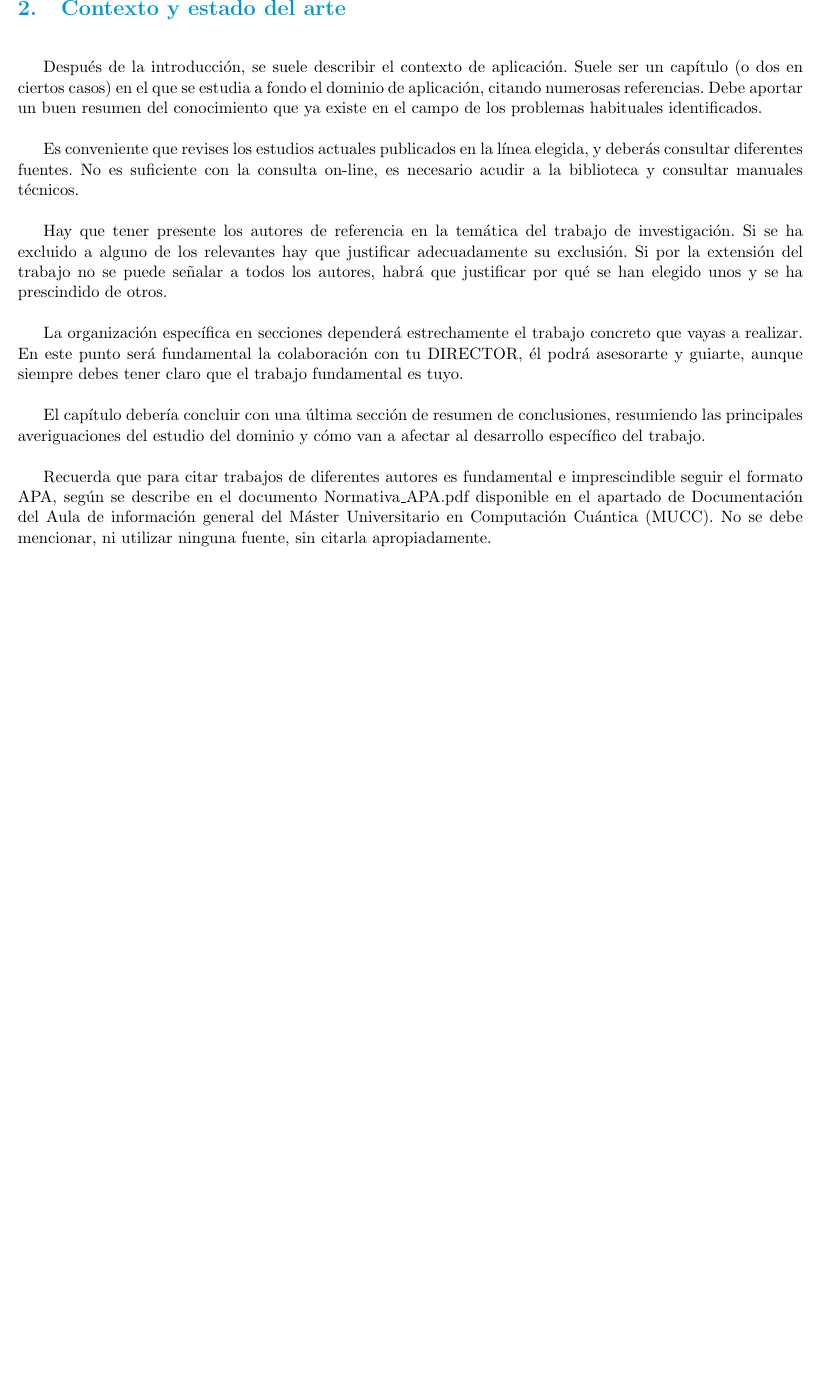
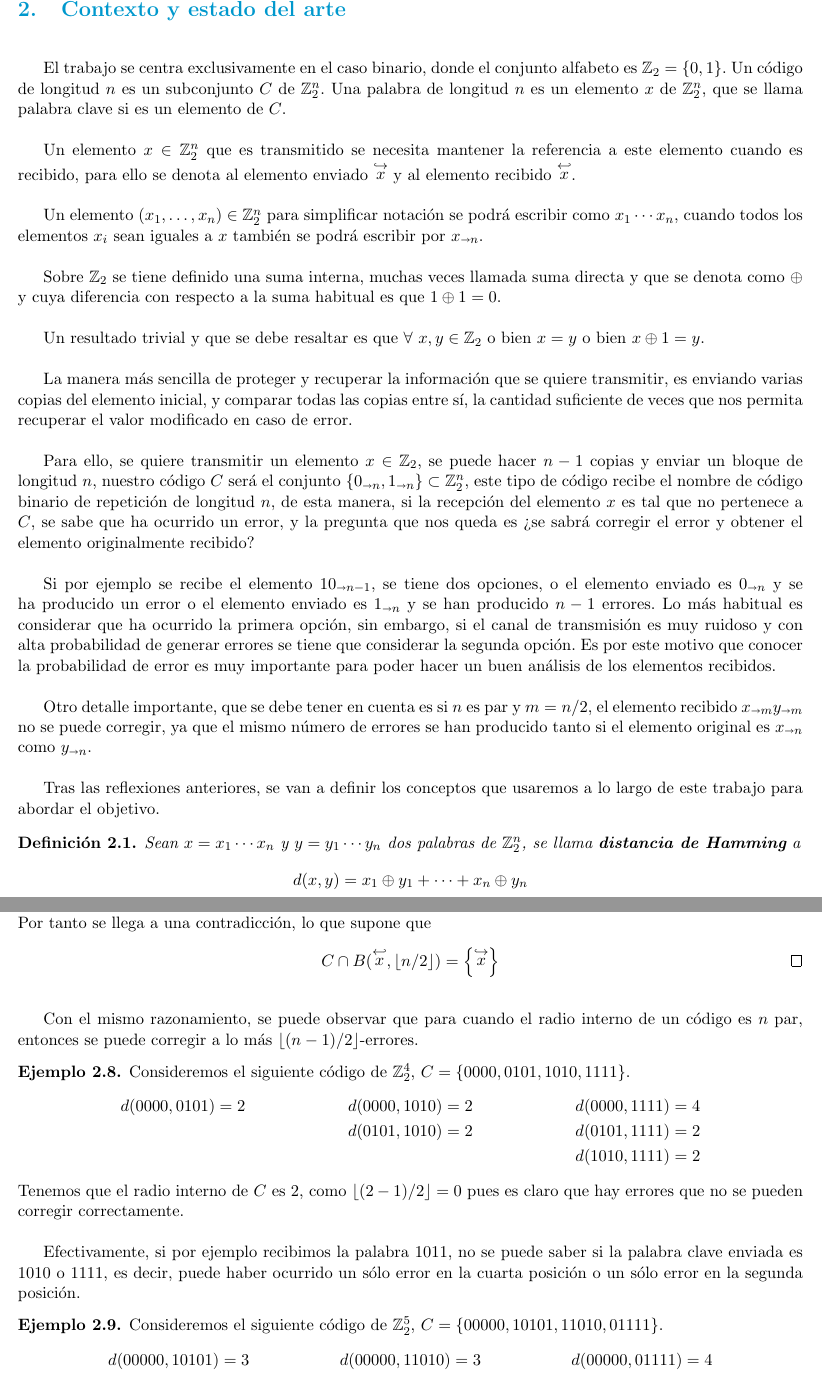
Before and after one commit to podxboq/TFM, a LaTeX document (src/main.tex, which reads src/contexto.tex): part of page 10 of 17 before the commit and two parts of pages 10 and 12 of 19 after it, the two joined at a grey line, cut so that both start at the same text, the shorter picture padded with empty space. Compiled offline with pdfLaTeX.

Commit message:
Preparando el terreno para trabajar con distancias.

```diff
--- a/src/contexto.tex
+++ b/src/contexto.tex
@@ -1,13 +1,30 @@
 \section{Contexto y estado del arte}
 
-Después de la introducción, se suele describir el contexto de aplicación. Suele ser un capítulo (o dos en ciertos casos) en el que se estudia a fondo el dominio de aplicación, citando numerosas referencias. Debe aportar un buen resumen del conocimiento que ya existe en el campo de los problemas habituales identificados.
+El trabajo se centra exclusivamente en el caso binario, donde el conjunto alfabeto es $\Z_2=\set{0, 1}$.
+Un código de longitud $n$ es un subconjunto $C$ de $\Z_2^n$.
+Una palabra de longitud $n$ es un elemento $x$ de $\Z_2^n$, que se llama palabra clave si es un elemento de $C$.
 
-Es conveniente que revises los estudios actuales publicados en la línea elegida, y deberás consultar diferentes fuentes. No es suficiente con la consulta on-line, es necesario acudir a la biblioteca y consultar manuales técnicos.
+Un elemento $x\in\Z_2^n$ que es transmitido se necesita mantener la referencia a este elemento cuando es recibido, para ello se denota al elemento enviado $\push{x}$ y al elemento recibido $\pull{x}$.
 
-Hay que tener presente los autores de referencia en la temática del trabajo de investigación. Si se ha excluido a alguno de los relevantes hay que justificar adecuadamente su exclusión. Si por la extensión del trabajo no se puede señalar a todos los autores, habrá que justificar por qué se han elegido unos y se ha prescindido de otros.
+Un elemento $(x_1,\dots,x_n)\in\Z_2^n$ para simplificar notación se podrá escribir como $x_1\cdots x_n$, cuando todos los elementos $x_i$ sean iguales a $x$ también se podrá escribir por $\logical{x}{n}$.
 
-La organización específica en secciones dependerá estrechamente el trabajo concreto que vayas a realizar. En este punto será fundamental la colaboración con tu DIRECTOR, él podrá asesorarte y guiarte, aunque siempre debes tener claro que el trabajo fundamental es tuyo.
+Sobre $\Z_2$ se tiene definido una suma interna, muchas veces llamada suma directa y que se denota como $\oplus$ y cuya diferencia con respecto a la suma habitual es que $1\oplus 1 = 0$.
 
-El capítulo debería concluir con una última sección de resumen de conclusiones, resumiendo las principales averiguaciones del estudio del dominio y cómo van a afectar al desarrollo específico del trabajo.
+Un resultado trivial y que se debe resaltar es que $\forall\ x,y\in\Z_2$ o bien $x=y$ o bien $x\oplus 1=y$.
 
-Recuerda que para citar trabajos de diferentes autores es fundamental e imprescindible seguir el formato APA, según se describe en el documento Normativa\_APA.pdf disponible en el apartado de Documentación del Aula de información general del Máster Universitario en Computación Cuántica (MUCC). No se debe mencionar, ni utilizar ninguna fuente, sin citarla apropiadamente.
+La manera más sencilla de proteger y recuperar la información que se quiere transmitir, es enviando varias copias del elemento inicial, y comparar todas las copias entre sí, la cantidad suficiente de veces que nos permita recuperar el valor modificado en caso de error.
+
+Para ello, se quiere transmitir un elemento $x\in\Z_2$, se puede hacer $n-1$ copias y enviar un bloque de longitud $n$, nuestro código $C$ será el conjunto $\set{\logical{0}{n}, \logical{1}{n}}\subset \Z_2^n$, este tipo de código recibe el nombre de código binario de repetición de longitud $n$, de esta manera, si la recepción del elemento $x$ es tal que no pertenece a $C$, se sabe que ha ocurrido un error, y la pregunta que nos queda es ¿se sabrá corregir el error y obtener el elemento originalmente recibido?
+
+Si por ejemplo se recibe el elemento $1\logical{0}{n-1}$, se tiene dos opciones, o el elemento enviado es $\logical{0}{n}$ y se ha producido un error o el elemento enviado es $\logical{1}{n}$ y se han producido $n-1$ errores.
+Lo más habitual es considerar que ha ocurrido la primera opción, sin embargo, si el canal de transmisión es muy ruidoso y con alta probabilidad de generar errores se tiene que considerar la segunda opción.
+Es por este motivo que conocer la probabilidad de error es muy importante para poder hacer un buen análisis de los elementos recibidos.
+
+Otro detalle importante, que se debe tener en cuenta es si $n$ es par y $m=n/2$, el elemento recibido $\logical{x}{m}\logical{y}{m}$ no se puede corregir, ya que el mismo número de errores se han producido tanto si el elemento original es $\logical{x}{n}$ como $\logical{y}{n}$.
+
+Tras las reflexiones anteriores, se van a definir los conceptos que usaremos a lo largo de este trabajo para abordar el objetivo.
+
+\begin{definition}
+	Sean $x=\palabraG$ y $y=\palabraN{y}$ dos palabras de $\Z_2^n$, se llama \define{distancia de Hamming}{distancia_hamming} a
+	\[
+		d(x, y) = x_1\oplus y_1 + \dots + x_n\oplus y_n
@@ -13,0 +89,26 @@ Recuerda que para citar trabajos de diferentes autores es fundamental e impresci
+	Por tanto se llega a una contradicción, lo que supone que
+	\[
+		C\cap B(\pull{x}, \ent{n/2}) = \set{\push{x}}\qedhere
+	\]
+\end{proof}
+
+Con el mismo razonamiento, se puede observar que para cuando el radio interno de un código es $n$ par, entonces se puede corregir a lo más $\ent{(n-1)/2}$-errores.
+\begin{example}
+	Consideremos el siguiente código de $\Z_2^4$, $C=\set{0000, 0101, 1010, 1111}$.
+	\begin{align*}
+		d(0000, 0101) &= 2 & d(0000, 1010) &= 2 & d(0000, 1111) = 4 \\
+		& & d(0101, 1010) &= 2 & d(0101, 1111) = 2 \\
+		& & & & d(1010, 1111) = 2
+	\end{align*}
+	Tenemos que el radio interno de $C$ es $2$, como $\ent{(2-1)/2}=0$ pues es claro que hay errores que no se pueden corregir correctamente.
+
+	Efectivamente, si por ejemplo recibimos la palabra $1011$, no se puede saber si la palabra clave enviada es $1010$ o $1111$, es decir, puede haber ocurrido un sólo error en la cuarta posición o un sólo error en la segunda posición.
+\end{example}
+
+\begin{example}
+	Consideremos el siguiente código de $\Z_2^5$, $C=\set{00000, 10101, 11010, 01111}$.
+	\begin{align*}
+		d(00000, 10101) &= 3 & d(00000, 11010) &= 3 & d(00000, 01111) = 4 \\
+		 & & d(10101, 11010) &= 3 & d(10101, 01111) = 3 \\
+		& & & & d(11010, 01111) = 3
+	\end{align*}
@@ -13,0 +119 @@ Recuerda que para citar trabajos de diferentes autores es fundamental e impresci
+		d(10111, 00000) &= 4 & d(10111, 10101) &= 1 & d(10111, 11010) &= 3 & d(10111, 01111) = 2
--- a/src/main.tex
+++ b/src/main.tex
@@ -10,9 +10,13 @@
 \usepackage{color}
 \usepackage{multicol}
 \usepackage{float}
-\usepackage{biblatex}
+\usepackage{stmaryrd}
+\usepackage[round]{natbib}
+\bibliographystyle{abbrvnat}
+\renewcommand{\bibsection}{\titulo{Referencias bibliográficas}}
 \input{personalizacion}
 \input{cabecera}
+\input{personalizacion_tfm}
 \renewcommand*\contentsname{\textcolor{unir-azul-fuerte}{Índice de contenidos}}
 \renewcommand{\listfigurename}{\textcolor{unir-azul-fuerte}{Índice de figuras}}
 \renewcommand{\listtablename}{\textcolor{unir-azul-fuerte}{Índice de tablas}}
```
Also changed, not shown: src/bibliografia.bib (added, +10 -0 lines), src/personalizacion_tfm.tex (added, +16 -0 lines), src/referencias.tex (+1 -1 lines), src/contexto.tex (87 more changed lines), src/main.tex (1 more changed lines).
